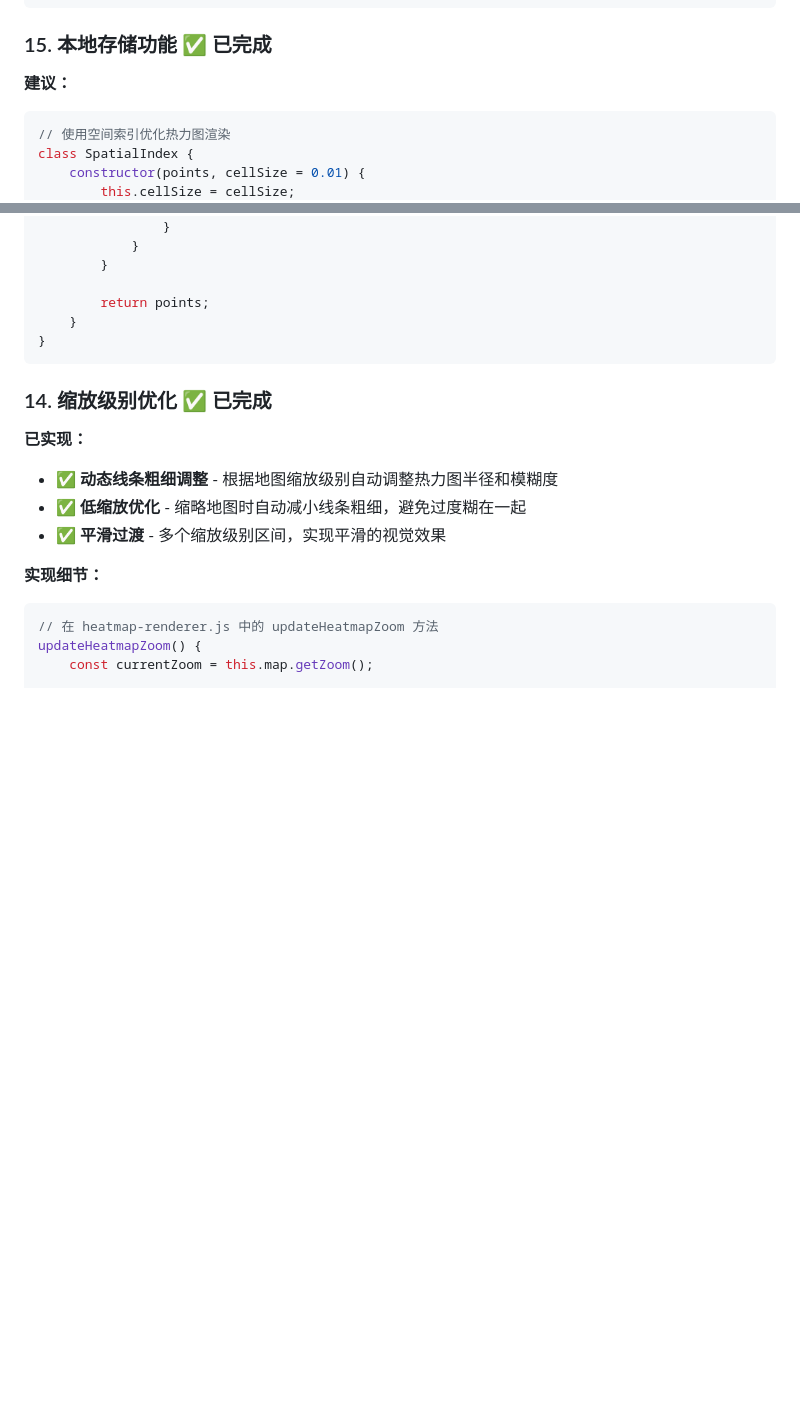
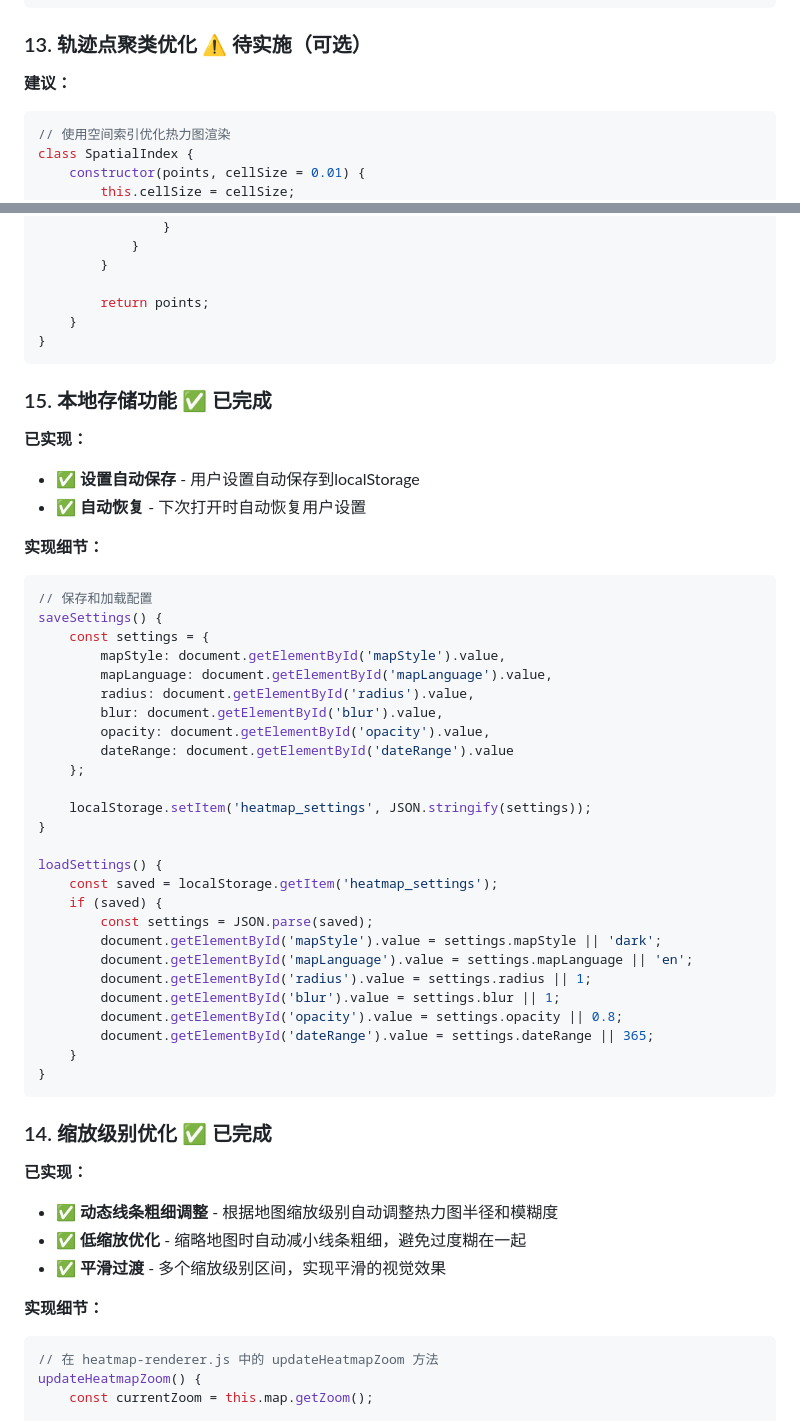
Before and after one commit to dadongshangu/cycling-heatmap-web, a Markdown page: doc/OPTIMIZATION_SUGGESTIONS.md, 2 parts joined by grey strips. Rendered like a GitHub page; blank space fills up the shorter version.

Commit message:
docs: fix section 13 and 15 content - correct trajectory clustering and local storage sections

````diff
--- a/doc/OPTIMIZATION_SUGGESTIONS.md
+++ b/doc/OPTIMIZATION_SUGGESTIONS.md
@@ -632,7 +632,7 @@ exportAsGeoJSON() {
 }
 ```
 
-### 15. 本地存储功能 ✅ **已完成**
+### 13. 轨迹点聚类优化 ⚠️ **待实施**（可选）
 
 **建议：**
 ```javascript
@@ -675,6 +675,42 @@ class SpatialIndex {
         }
 
         return points;
+    }
+}
+```
+
+### 15. 本地存储功能 ✅ **已完成**
+
+**已实现：**
+- ✅ **设置自动保存** - 用户设置自动保存到localStorage
+- ✅ **自动恢复** - 下次打开时自动恢复用户设置
+
+**实现细节：**
+```javascript
+// 保存和加载配置
+saveSettings() {
+    const settings = {
+        mapStyle: document.getElementById('mapStyle').value,
+        mapLanguage: document.getElementById('mapLanguage').value,
+        radius: document.getElementById('radius').value,
+        blur: document.getElementById('blur').value,
+        opacity: document.getElementById('opacity').value,
+        dateRange: document.getElementById('dateRange').value
+    };
+
+    localStorage.setItem('heatmap_settings', JSON.stringify(settings));
+}
+
+loadSettings() {
+    const saved = localStorage.getItem('heatmap_settings');
+    if (saved) {
+        const settings = JSON.parse(saved);
+        document.getElementById('mapStyle').value = settings.mapStyle || 'dark';
+        document.getElementById('mapLanguage').value = settings.mapLanguage || 'en';
+        document.getElementById('radius').value = settings.radius || 1;
+        document.getElementById('blur').value = settings.blur || 1;
+        document.getElementById('opacity').value = settings.opacity || 0.8;
+        document.getElementById('dateRange').value = settings.dateRange || 365;
     }
 }
 ```
````
